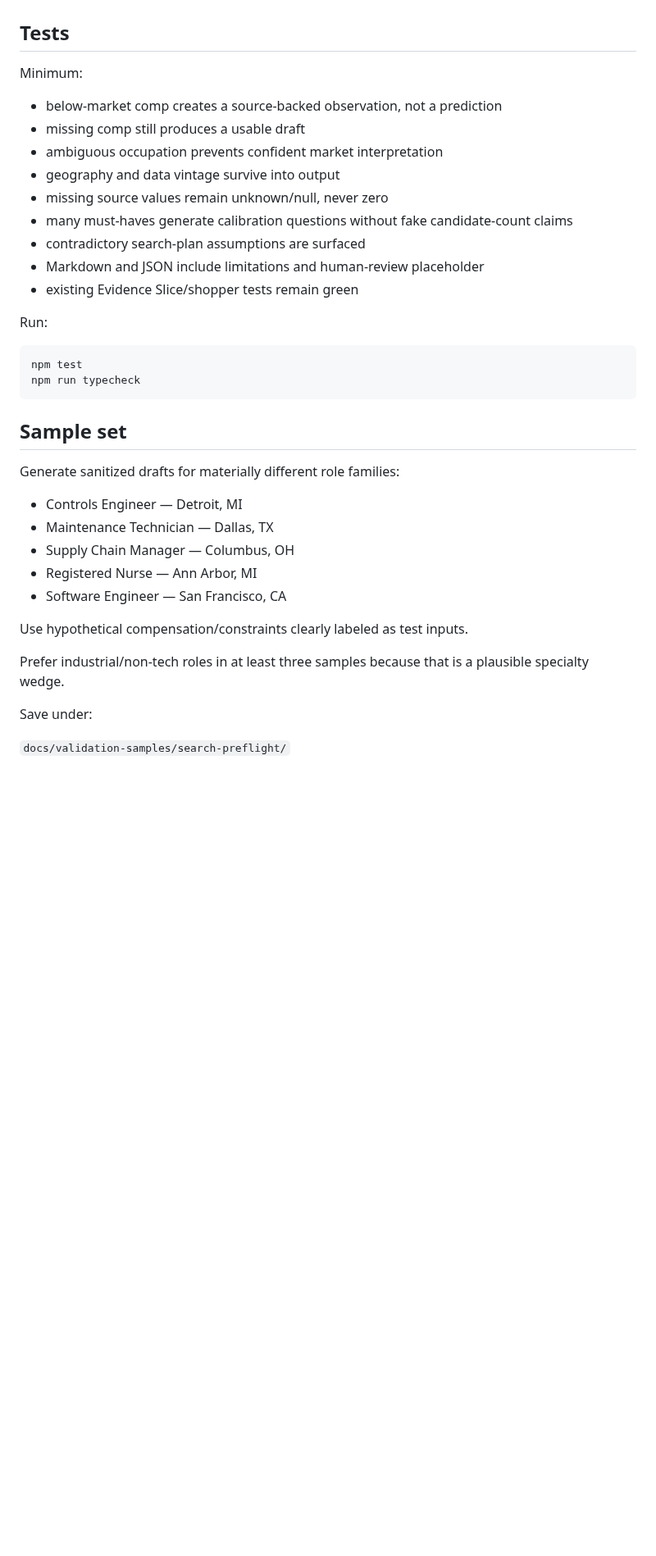
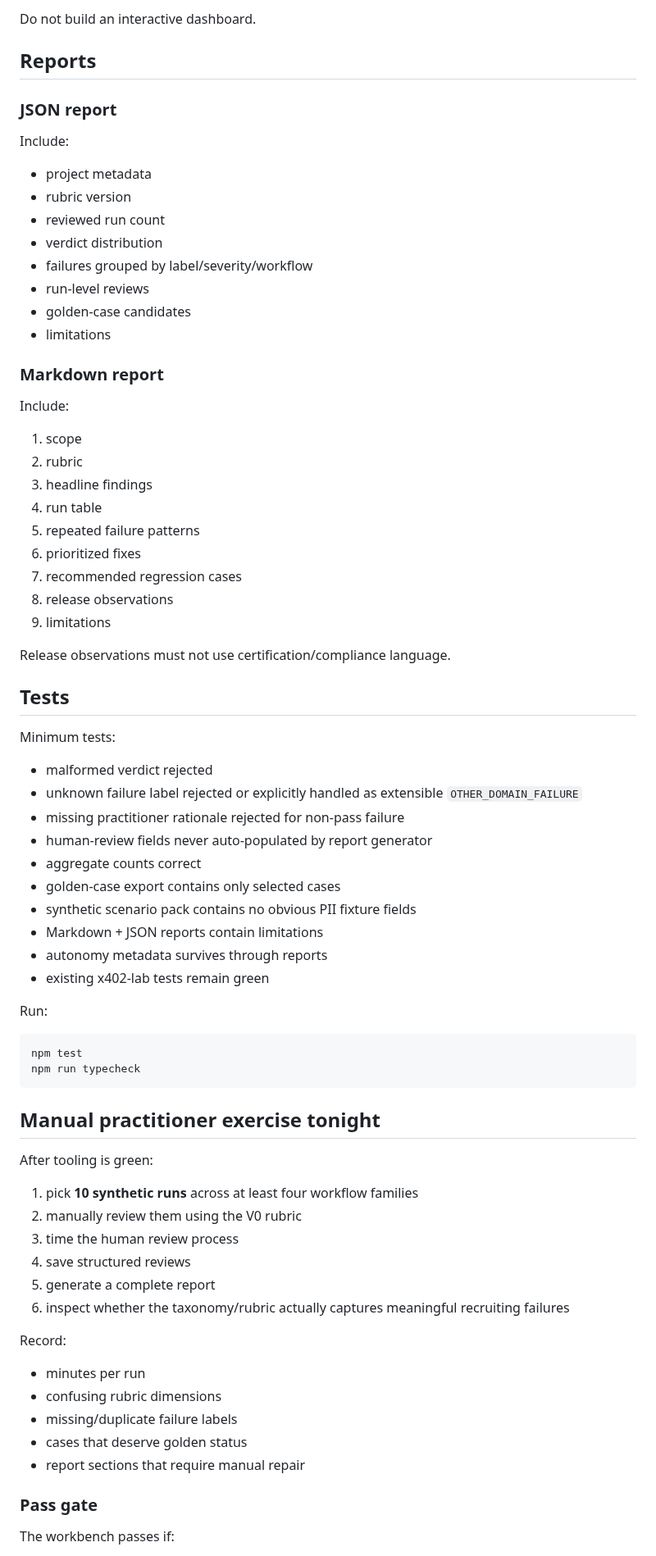
Before and after one commit to RichardRacette/x402-lab, a Markdown page: docs/CODEX-SESSION-PLAN-2026-08-24.md, the part around one of its changes. Shown at 82% size. Rendered like a GitHub page; blank space fills up the shorter version.

````diff
--- a/docs/CODEX-SESSION-PLAN-2026-08-24.md
+++ b/docs/CODEX-SESSION-PLAN-2026-08-24.md
@@ -210,17 +266,50 @@ No LLM required tonight.
+Do not build an interactive dashboard.
+
+## Reports
+
+### JSON report
+
+Include:
+
+- project metadata
+- rubric version
+- reviewed run count
+- verdict distribution
+- failures grouped by label/severity/workflow
+- run-level reviews
+- golden-case candidates
+- limitations
+
+### Markdown report
+
+Include:
+
+1. scope
+2. rubric
+3. headline findings
+4. run table
+5. repeated failure patterns
+6. prioritized fixes
+7. recommended regression cases
+8. release observations
+9. limitations
+
+Release observations must not use certification/compliance language.
 
 ## Tests
 
-Minimum:
+Minimum tests:
 
-- below-market comp creates a source-backed observation, not a prediction
-- missing comp still produces a usable draft
-- ambiguous occupation prevents confident market interpretation
-- geography and data vintage survive into output
-- missing source values remain unknown/null, never zero
-- many must-haves generate calibration questions without fake candidate-count claims
-- contradictory search-plan assumptions are surfaced
-- Markdown and JSON include limitations and human-review placeholder
-- existing Evidence Slice/shopper tests remain green
+- malformed verdict rejected
+- unknown failure label rejected or explicitly handled as extensible `OTHER_DOMAIN_FAILURE`
+- missing practitioner rationale rejected for non-pass failure
+- human-review fields never auto-populated by report generator
+- aggregate counts correct
+- golden-case export contains only selected cases
+- synthetic scenario pack contains no obvious PII fixture fields
+- Markdown + JSON reports contain limitations
+- autonomy metadata survives through reports
+- existing x402-lab tests remain green
 
 Run:
 
@@ -229,21 +318,26 @@ npm test
 npm run typecheck
 ```
 
-## Sample set
+## Manual practitioner exercise tonight
 
-Generate sanitized drafts for materially different role families:
+After tooling is green:
 
-- Controls Engineer — Detroit, MI
-- Maintenance Technician — Dallas, TX
-- Supply Chain Manager — Columbus, OH
-- Registered Nurse — Ann Arbor, MI
-- Software Engineer — San Francisco, CA
+1. pick **10 synthetic runs** across at least four workflow families
+2. manually review them using the V0 rubric
+3. time the human review process
+4. save structured reviews
+5. generate a complete report
+6. inspect whether the taxonomy/rubric actually captures meaningful recruiting failures
 
-Use hypothetical compensation/constraints clearly labeled as test inputs.
+Record:
 
-Prefer industrial/non-tech roles in at least three samples because that is a plausible specialty wedge.
+- minutes per run
+- confusing rubric dimensions
+- missing/duplicate failure labels
+- cases that deserve golden status
+- report sections that require manual repair
 
-Save under:
+### Pass gate
 
-`docs/validation-samples/search-preflight/`
+The workbench passes if:
 
````
Also changed, not shown: other parts of docs/CODEX-SESSION-PLAN-2026-08-24.md (+290 -255 lines).
